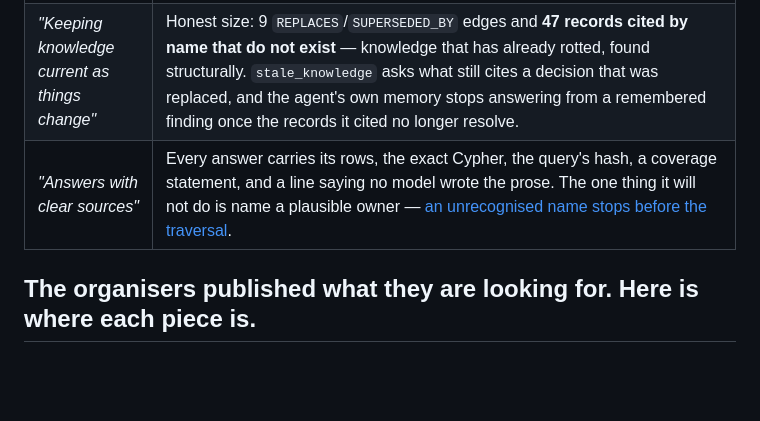
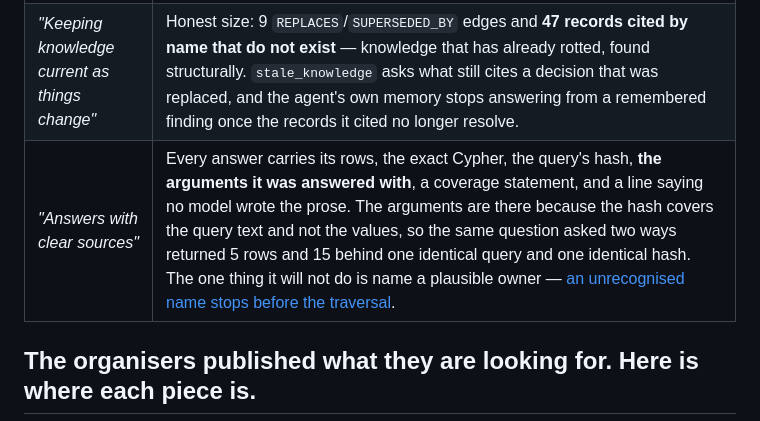
Before and after one commit to Golden007-prog/tombstone, a Markdown page: README.md, the part around the change. GitHub-like rendering; blank space fills up the shorter version.

Commit message:
The rubric table listed what an answer carries, from before it carried the arguments
The Track 3 row for "Answers with clear sources" is the most judge-facing sentence in the
README: it enumerates the rows, the Cypher, the query hash, the coverage statement and the
line saying no model wrote the prose. The arguments were added to the product this
afternoon and that row still described the version without them, so the table understated
the thing it exists to demonstrate.

It now names them, and says why they are there -- the hash covers the query text and not
the values, which is how the same question asked two ways returned 5 rows and 15 behind one
identical query and one identical hash. docs/EXPLAIN-IT.md already said it; these two now
agree.

23 preflight checks, 134 tests, CI green on 53c4080.

```diff
--- a/README.md
+++ b/README.md
@@ -186,7 +186,7 @@ cheaper than pretending otherwise.
 | *"Who owns what, and who knows what"* | Two different questions, and the gap between them is the product. 585 ownership files say who owns what *on paper*; **729 of the 794 people** carry expertise edges to decisions they authored, approved or reviewed. **83 people are listed as emeritus somewhere and hold no current approval anywhere** — they are who knows, minus who owns. |
 | *"Tracing decisions back to their source"* | **681 of 681** decision records carry their source URL, so every row of every answer traces to the document it came from. Not a sample — all of them, asserted in CI. |
 | *"Keeping knowledge current as things change"* | Honest size: 9 `REPLACES`/`SUPERSEDED_BY` edges and **47 records cited by name that do not exist** — knowledge that has already rotted, found structurally. `stale_knowledge` asks what still cites a decision that was replaced, and the agent's own memory stops answering from a remembered finding once the records it cited no longer resolve. |
-| *"Answers with clear sources"* | Every answer carries its rows, the exact Cypher, the query's hash, a coverage statement, and a line saying no model wrote the prose. The one thing it will not do is name a plausible owner — [an unrecognised name stops before the traversal](#the-agent). |
+| *"Answers with clear sources"* | Every answer carries its rows, the exact Cypher, the query's hash, **the arguments it was answered with**, a coverage statement, and a line saying no model wrote the prose. The arguments are there because the hash covers the query text and not the values, so the same question asked two ways returned 5 rows and 15 behind one identical query and one identical hash. The one thing it will not do is name a plausible owner — [an unrecognised name stops before the traversal](#the-agent). |
 
 ## The organisers published what they are looking for. Here is where each piece is.
 
```
